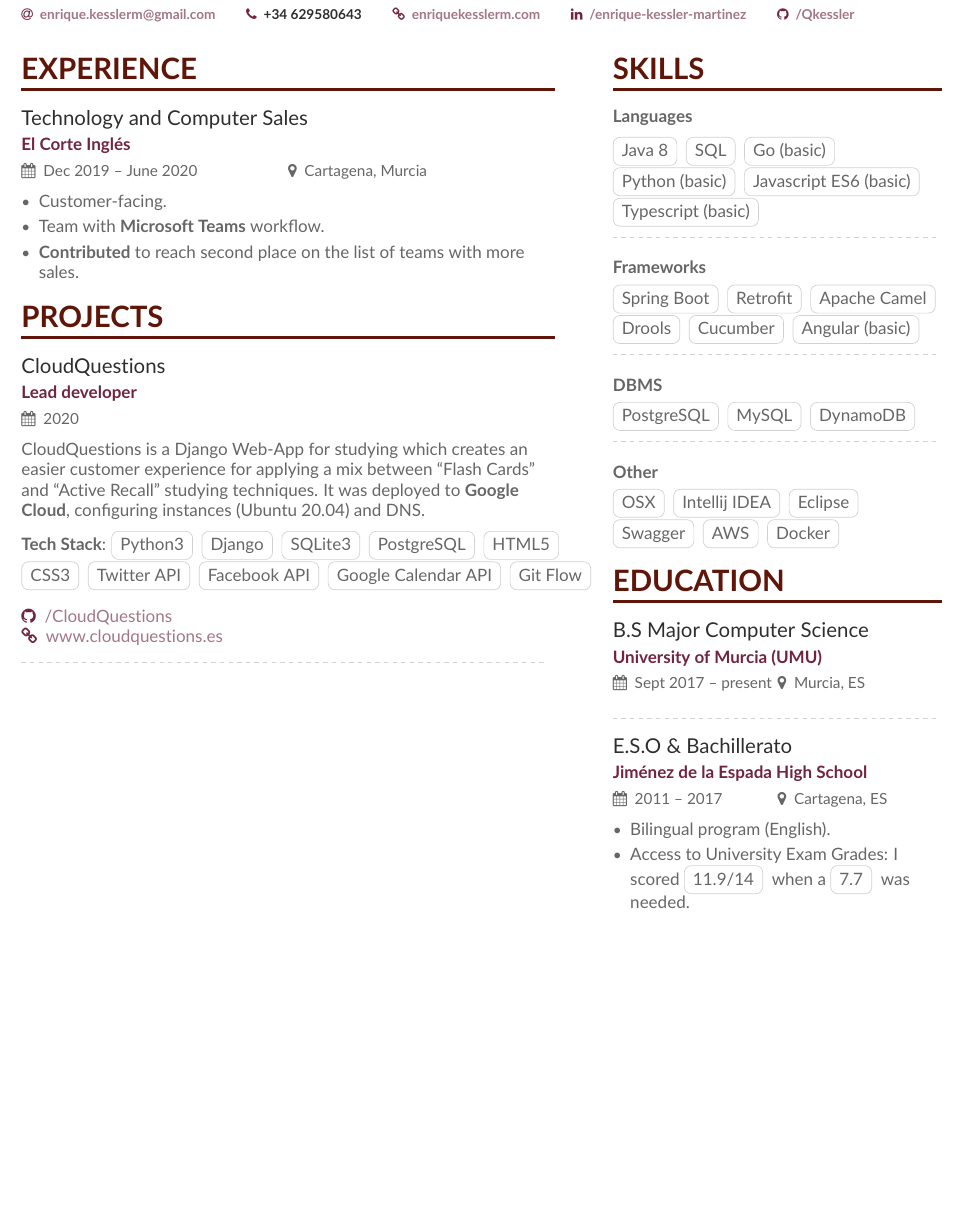
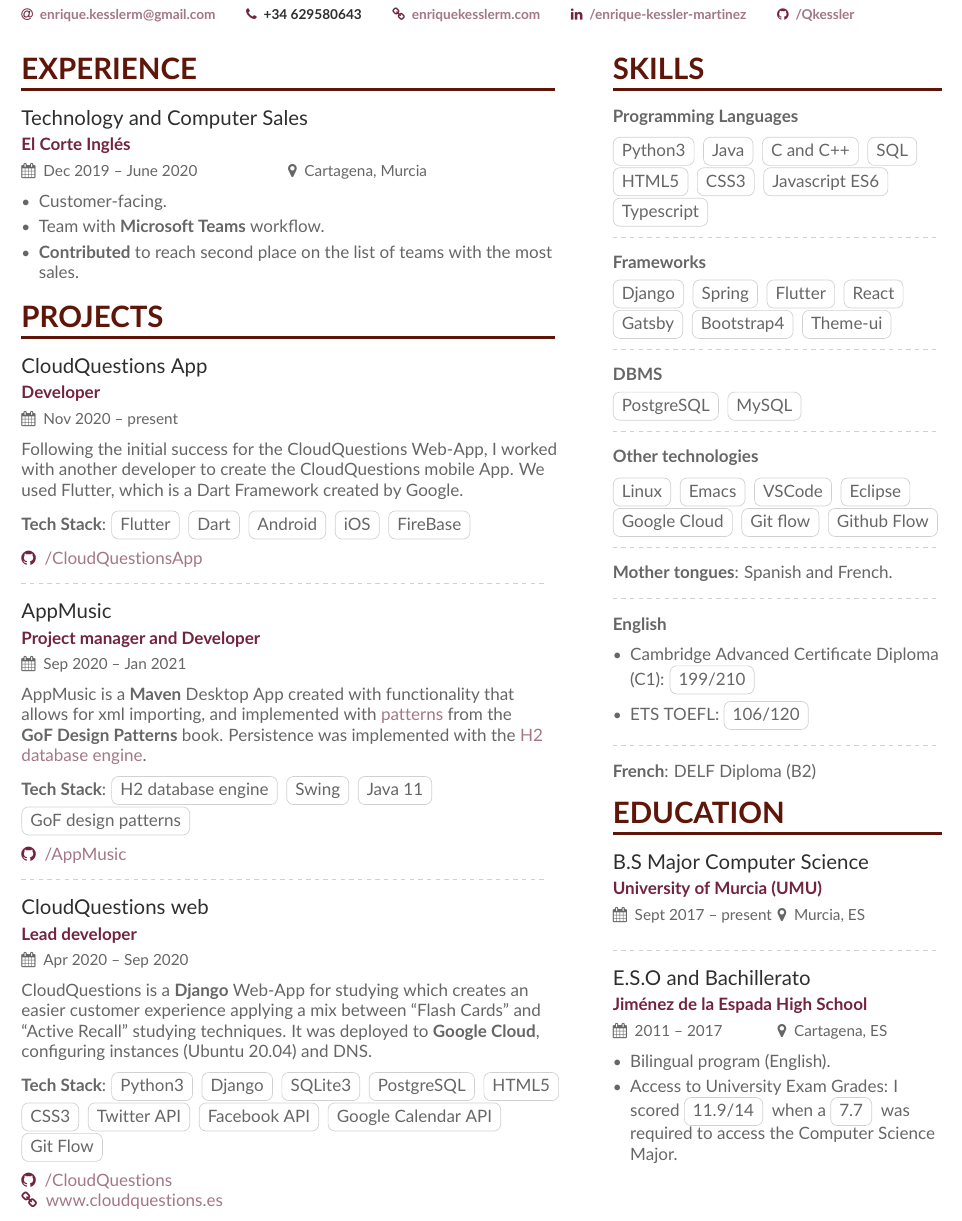
Before and after one commit to Qkessler/cv, a LaTeX CV (cv_EnriqueKesslerMartínez.tex, which reads page1sidebar.tex): part of the page, cut so that both start at the same text, the shorter picture padded with empty space. Compiled offline with pdfLaTeX.

Commit message:
Adding final changes for the v1.0.1 release.

```diff
--- a/cv_EnriqueKesslerMartínez.tex
+++ b/cv_EnriqueKesslerMartínez.tex
@@ -106,15 +105,57 @@
 \begin{itemize}
 \item Customer-facing.
 \item Team with \textbf{Microsoft Teams} workflow.
-\item \textbf{Contributed} to reach second place on the list of teams with more sales.
+\item \textbf{Contributed} to reach second place on the list of teams with the most sales.
 \end{itemize}
 
 % \divider
 
 \cvsection{Projects}
 
-\cvevent{CloudQuestions}{Lead developer}{2020}{}
-CloudQuestions is a Django Web-App for studying which creates an easier customer experience for applying a mix between “Flash Cards” and “Active Recall” studying techniques. It was deployed to \textbf{Google Cloud}, configuring instances (Ubuntu 20.04) and DNS.
+\cvevent{CloudQuestions App}{Developer}{Nov 2020 -- present}{}
+Following the initial success for the CloudQuestions Web-App, I worked with
+another developer to create the CloudQuestions mobile App. We used Flutter,
+which is a Dart Framework created by Google.
+
+\vspace{2mm}
+
+\textbf{Tech Stack}:
+\cvtag{Flutter}
+\cvtag{Dart}
+\cvtag{Android}
+\cvtag{iOS}
+\cvtag{FireBase}
+
+\vspace{2mm}
+
+\github{\href{https://github.com/Qkessler/CloudQuestionsApp}{/CloudQuestionsApp}}
+
+\divider
+
+\cvevent{AppMusic}{Project manager and Developer}{Sep 2020 -- Jan 2021}{}
+
+AppMusic is a \textbf{Maven} Desktop App created with functionality that allows
+for xml importing, and implemented with
+\href{https://github.com/Qkessler/AppMusic#patterns}{patterns} from
+the \textbf{GoF Design Patterns} book. Persistence was implemented with the
+\href{https://www.h2database.com/html/main.html}{H2 database engine}.
+
+\vspace{2mm}
+
+\textbf{Tech Stack}:
+\cvtag{H2 database engine}
+\cvtag{Swing}
+\cvtag{Java 11}\\
+\cvtag{GoF design patterns}
+
+\vspace{2mm}
+
+\github{\href{https://github.com/Qkessler/AppMusic}{/AppMusic}}
+
+\divider
+
+\cvevent{CloudQuestions web}{Lead developer}{Apr 2020 -- Sep 2020}{}
+CloudQuestions is a \textbf{Django} Web-App for studying which creates an easier customer experience applying a mix between “Flash Cards” and “Active Recall” studying techniques. It was deployed to \textbf{Google Cloud}, configuring instances (Ubuntu 20.04) and DNS.
 
 \vspace{2mm}
 
@@ -127,13 +168,13 @@ CloudQuestions is a Django Web-App for studying which creates an easier customer
 \cvtag{CSS3}
 \cvtag{Twitter API}
 \cvtag{Facebook API}
-\cvtag{Google Calendar API}
+\cvtag{Google Calendar API}\\
 \cvtag{Git Flow}
+
+\vspace{2mm}
 
 \github{\href{https://github.com/Qkessler/CloudQuestions}{/CloudQuestions}}\\
 \homepage{\href{https://www.cloudquestions.es}{www.cloudquestions.es}}
-
-\divider
 
 \medskip
 
--- a/page1sidebar.tex
+++ b/page1sidebar.tex
@@ -1,47 +1,67 @@
 \cvsection{Skills}
 
-\textbf{Languages}
+\textbf{Programming Languages}
 \medskip
 
-\cvtag{Java 8}
+\cvtag{Python3}
+\cvtag{Java}
+\cvtag{C and C++}
 \cvtag{SQL}
-\cvtag{Go (basic)}
-\cvtag{Python (basic)}
-\cvtag{Javascript ES6 (basic)}
-\cvtag{Typescript (basic)}
+\cvtag{HTML5}
+\cvtag{CSS3}
+\cvtag{Javascript ES6}
+\cvtag{Typescript}
 
-\divider\smallskip
+\divider
 
 \textbf{Frameworks}
 \medskip
 
-\cvtag{Spring Boot}
-\cvtag{Retrofit}
-\cvtag{Apache Camel}
-\cvtag{Drools}
-\cvtag{Cucumber}
-\cvtag{Angular (basic)}
+\cvtag{Django}
+\cvtag{Spring}
+\cvtag{Flutter}
+\cvtag{React}
+\cvtag{Gatsby}
+\cvtag{Bootstrap4}
+\cvtag{Theme-ui}
 
-\divider\smallskip
+\divider
 
 \textbf{DBMS}
 \medskip
 
 \cvtag{PostgreSQL}
 \cvtag{MySQL}
-\cvtag{DynamoDB}
 
-\divider\smallskip
+\divider
 
-\textbf{Other}
+\textbf{Other technologies}
 \medskip
 
-\cvtag{OSX}
-\cvtag{Intellij IDEA}
+\cvtag{Linux}
+\cvtag{Emacs}
+\cvtag{VSCode}
 \cvtag{Eclipse}
-\cvtag{Swagger}
-\cvtag{AWS}
-\cvtag{Docker}
+\cvtag{Google Cloud}
+\cvtag{Git flow}
+\cvtag{Github Flow}
+
+\divider
+
+\textbf{Mother tongues}: Spanish and French.
+
+\divider
+
+\textbf{English}
+\medskip
+\begin{itemize}
+\item Cambridge Advanced Certificate Diploma (C1): \cvtag{199/210}
+\item ETS TOEFL: \cvtag{106/120}
+\end{itemize}
+
+\divider
+
+\textbf{French}: DELF Diploma (B2)
 
 \cvsection{Education}
 
@@ -49,10 +69,10 @@
 
 \divider
 
-\cvevent{E.S.O \& Bachillerato}{Jiménez de la Espada High School}{2011 -- 2017}{Cartagena, ES}
+\cvevent{E.S.O and Bachillerato}{Jiménez de la Espada High School}{2011 -- 2017}{Cartagena, ES}
 \begin{itemize}
 \item Bilingual program (English).
-\item Access to University Exam Grades: I scored \cvtag{11.9/14} when a \cvtag{7.7} was needed.
+\item Access to University Exam Grades: I scored \cvtag{11.9/14} when a \cvtag{7.7} was required to access the Computer Science Major.
 \end{itemize}
 
 %%% Local Variables:
```
Also changed, not shown: cv_EnriqueKesslerMartínez.tex (1 more changed lines).
